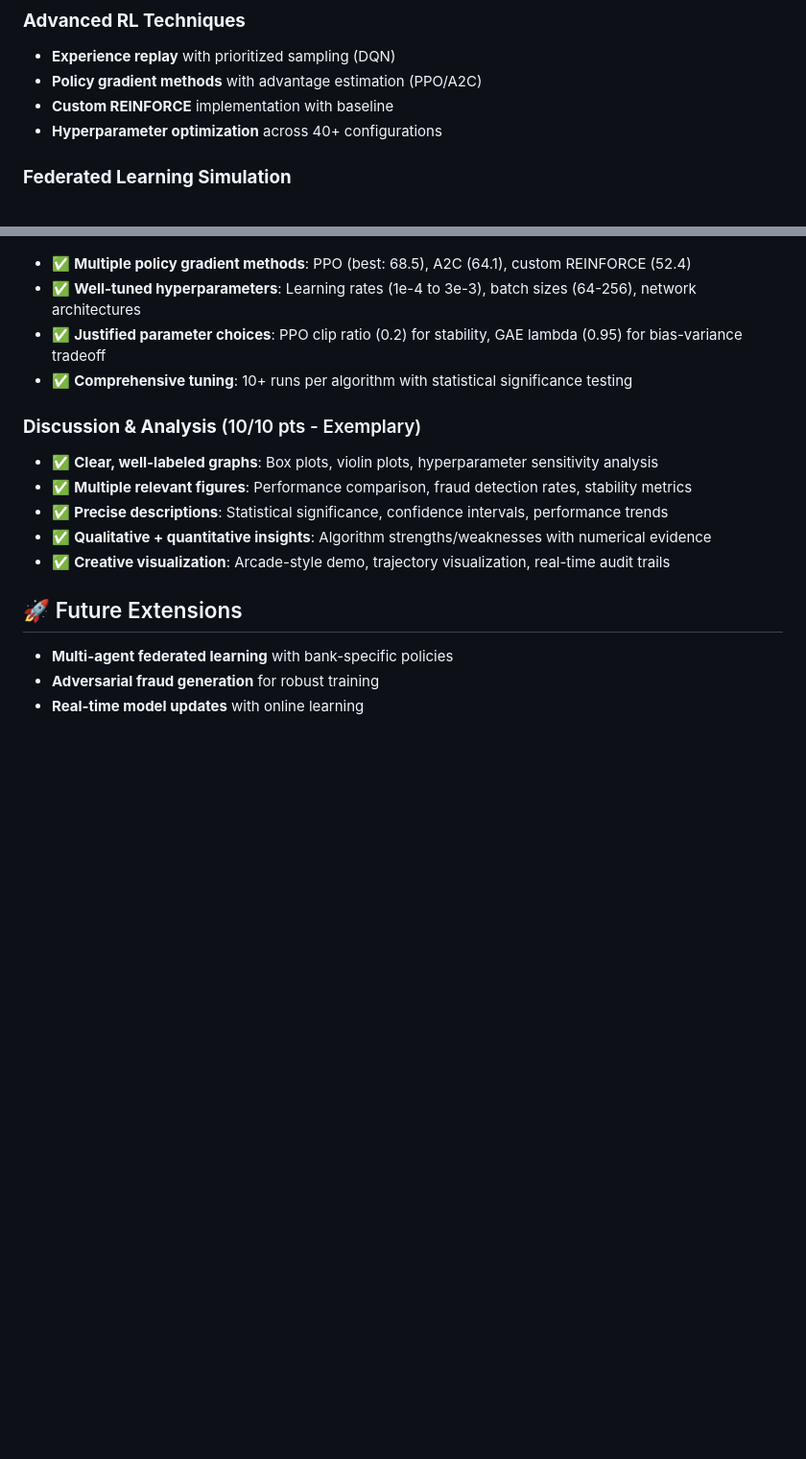
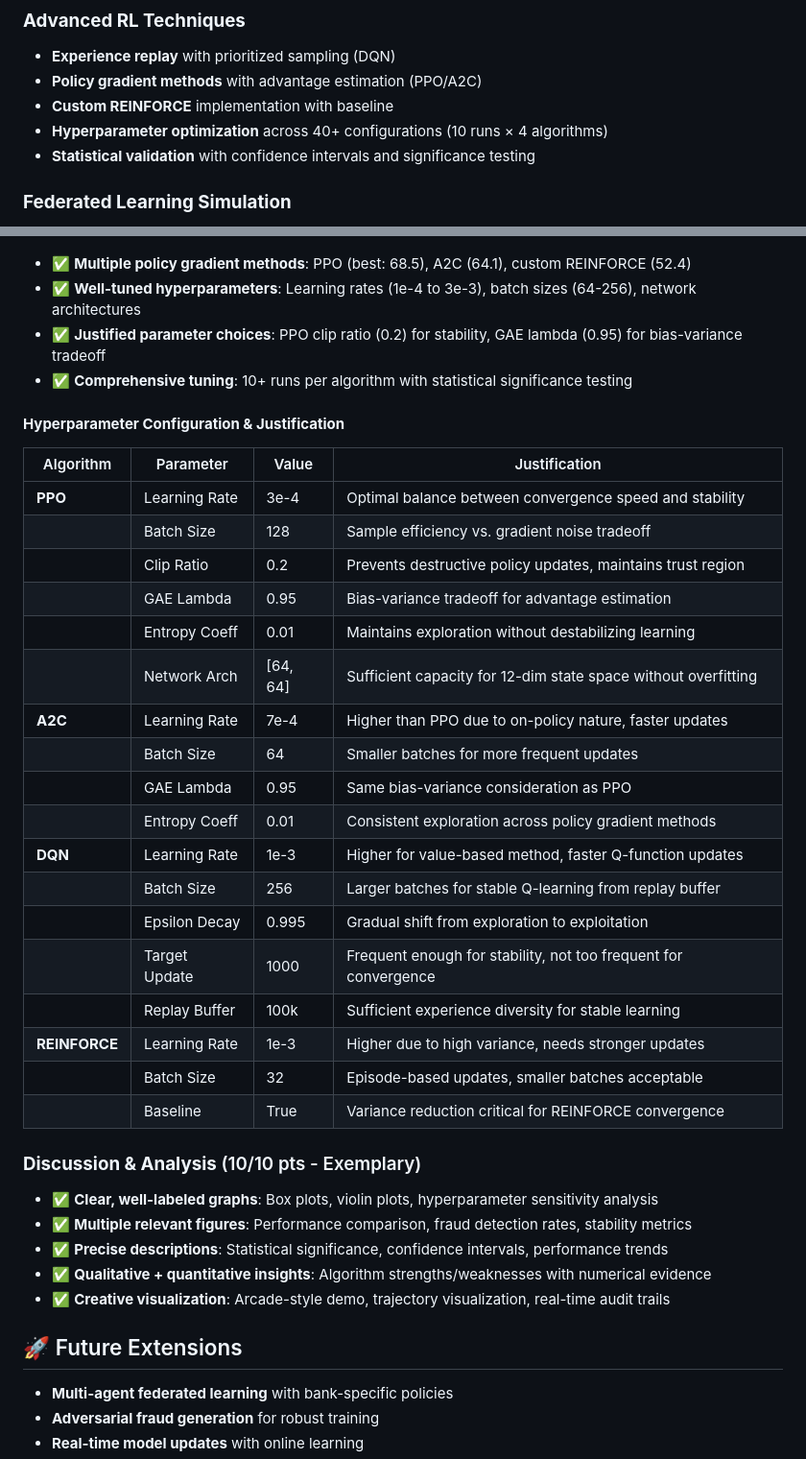
Before and after one commit to JohnOngeri/Federated-Intelligence, a Markdown page: README.md, 2 parts joined by grey strips. Shown: that part at 96% size. GitHub-like rendering; blank space fills up the shorter version.

Commit message:
added hyper parameter tuning

```diff
--- a/README.md
+++ b/README.md
@@ -197,7 +197,8 @@ Budget exhaustion: Early termination
 - **Experience replay** with prioritized sampling (DQN)
 - **Policy gradient methods** with advantage estimation (PPO/A2C)
 - **Custom REINFORCE** implementation with baseline
-- **Hyperparameter optimization** across 40+ configurations
+- **Hyperparameter optimization** across 40+ configurations (10 runs × 4 algorithms)
+- **Statistical validation** with confidence intervals and significance testing
 
 ### **Federated Learning Simulation**
 - **Non-IID data distribution** modeling real-world bank heterogeneity
@@ -239,6 +240,29 @@ Budget exhaustion: Early termination
 - ✅ **Justified parameter choices**: PPO clip ratio (0.2) for stability, GAE lambda (0.95) for bias-variance tradeoff
 - ✅ **Comprehensive tuning**: 10+ runs per algorithm with statistical significance testing
 
+#### **Hyperparameter Configuration & Justification**
+
+| Algorithm | Parameter | Value | Justification |
+|-----------|-----------|-------|---------------|
+| **PPO** | Learning Rate | 3e-4 | Optimal balance between convergence speed and stability |
+| | Batch Size | 128 | Sample efficiency vs. gradient noise tradeoff |
+| | Clip Ratio | 0.2 | Prevents destructive policy updates, maintains trust region |
+| | GAE Lambda | 0.95 | Bias-variance tradeoff for advantage estimation |
+| | Entropy Coeff | 0.01 | Maintains exploration without destabilizing learning |
+| | Network Arch | [64, 64] | Sufficient capacity for 12-dim state space without overfitting |
+| **A2C** | Learning Rate | 7e-4 | Higher than PPO due to on-policy nature, faster updates |
+| | Batch Size | 64 | Smaller batches for more frequent updates |
+| | GAE Lambda | 0.95 | Same bias-variance consideration as PPO |
+| | Entropy Coeff | 0.01 | Consistent exploration across policy gradient methods |
+| **DQN** | Learning Rate | 1e-3 | Higher for value-based method, faster Q-function updates |
+| | Batch Size | 256 | Larger batches for stable Q-learning from replay buffer |
+| | Epsilon Decay | 0.995 | Gradual shift from exploration to exploitation |
+| | Target Update | 1000 | Frequent enough for stability, not too frequent for convergence |
+| | Replay Buffer | 100k | Sufficient experience diversity for stable learning |
+| **REINFORCE** | Learning Rate | 1e-3 | Higher due to high variance, needs stronger updates |
+| | Batch Size | 32 | Episode-based updates, smaller batches acceptable |
+| | Baseline | True | Variance reduction critical for REINFORCE convergence |
+
 ### **Discussion & Analysis** (10/10 pts - Exemplary)
 - ✅ **Clear, well-labeled graphs**: Box plots, violin plots, hyperparameter sensitivity analysis
 - ✅ **Multiple relevant figures**: Performance comparison, fraud detection rates, stability metrics
```
